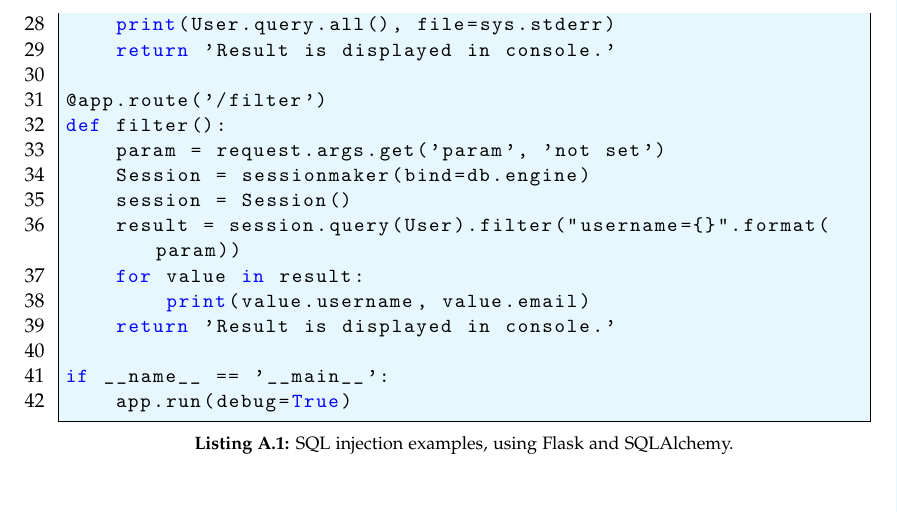
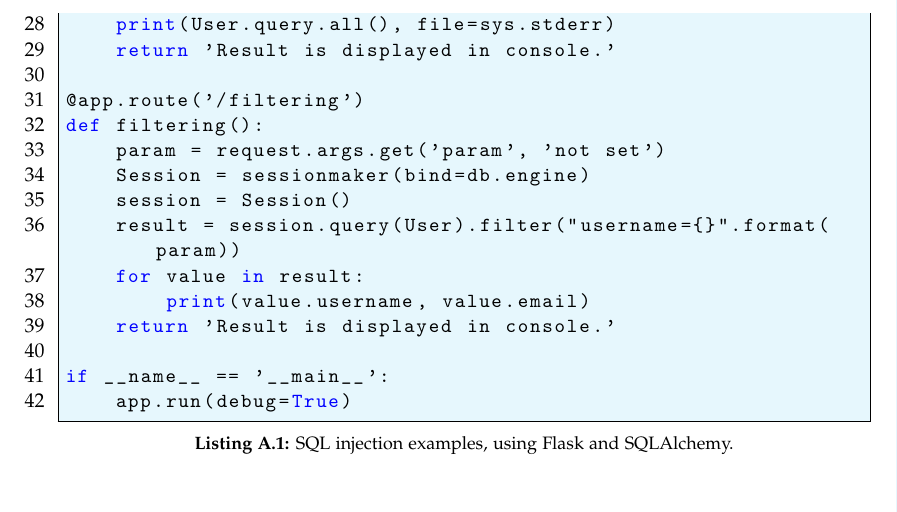
Before and after one commit to SW10IoT/report, a LaTeX thesis (master.tex, which reads appendix/SQLi.tex): part of page 94 of 113, cut so that both start at the same text. Compiled offline with pdfLaTeX.

Commit message:
update SQLi example

```diff
--- a/appendix/SQLi.tex
+++ b/appendix/SQLi.tex
@@ -29,8 +29,8 @@ def index():
     print(User.query.all(), file=sys.stderr)
     return 'Result is displayed in console.'
 
-@app.route('/filter')
-def filter():
+@app.route('/filtering')
+def filtering():
     param = request.args.get('param', 'not set')
     Session = sessionmaker(bind=db.engine)
     session = Session()
```
